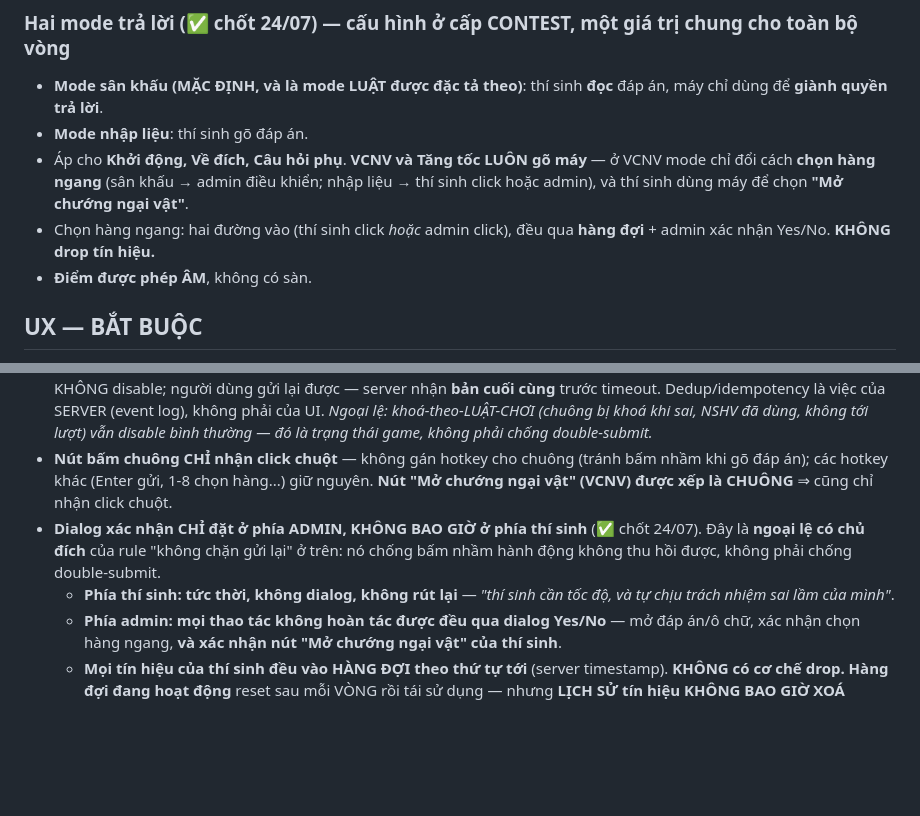
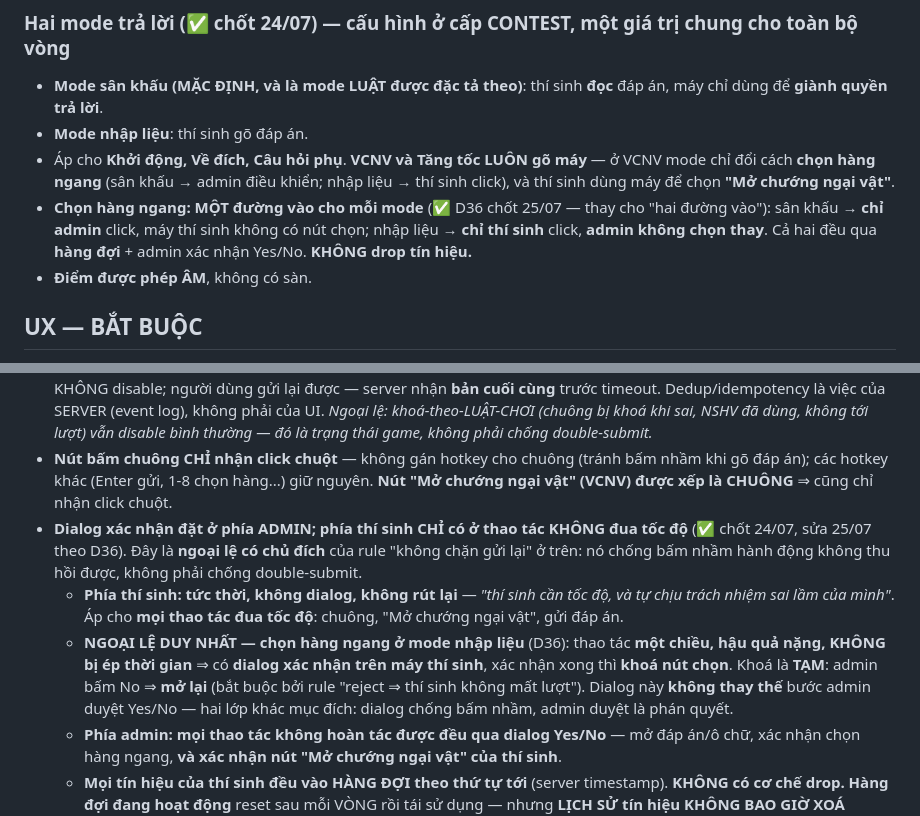
Before and after one commit to Noboroto/KnowledgeDome, a Markdown page: CLAUDE.md, 2 parts joined by grey strips. GitHub-like rendering; blank space fills up the shorter version.

Commit message:
docs: scope the contestant-side dialog ban to speed-critical actions
Per Đ-36, VCNV row selection in input mode is the single exception: the
action is one-way, heavy, and not time-pressured, so a confirm dialog on
the contestant screen is allowed there and nowhere else. Buzzer, "open the
obstacle", and answer submit stay dialog-free.

Also narrows row selection from two entry points to one per mode.

```diff
--- a/CLAUDE.md
+++ b/CLAUDE.md
@@ -82,8 +82,8 @@ Nguyên tắc nền: **máy độc quyền SỰ KIỆN, người độc quyền
 
 - **Mode sân khấu (MẶC ĐỊNH, và là mode LUẬT được đặc tả theo)**: thí sinh **đọc** đáp án, máy chỉ dùng để **giành quyền trả lời**.
 - **Mode nhập liệu**: thí sinh gõ đáp án.
-- Áp cho **Khởi động, Về đích, Câu hỏi phụ**. **VCNV và Tăng tốc LUÔN gõ máy** — ở VCNV mode chỉ đổi cách **chọn hàng ngang** (sân khấu → admin điều khiển; nhập liệu → thí sinh click hoặc admin), và thí sinh dùng máy để chọn **"Mở chướng ngại vật"**.
-- Chọn hàng ngang: hai đường vào (thí sinh click *hoặc* admin click), đều qua **hàng đợi** + admin xác nhận Yes/No. **KHÔNG drop tín hiệu.**
+- Áp cho **Khởi động, Về đích, Câu hỏi phụ**. **VCNV và Tăng tốc LUÔN gõ máy** — ở VCNV mode chỉ đổi cách **chọn hàng ngang** (sân khấu → admin điều khiển; nhập liệu → thí sinh click), và thí sinh dùng máy để chọn **"Mở chướng ngại vật"**.
+- **Chọn hàng ngang: MỘT đường vào cho mỗi mode** (✅ D36 chốt 25/07 — thay cho "hai đường vào"): sân khấu → **chỉ admin** click, máy thí sinh không có nút chọn; nhập liệu → **chỉ thí sinh** click, **admin không chọn thay**. Cả hai đều qua **hàng đợi** + admin xác nhận Yes/No. **KHÔNG drop tín hiệu.**
 - **Điểm được phép ÂM**, không có sàn.
 
 ## UX — BẮT BUỘC
@@ -94,8 +94,9 @@ Nguyên tắc nền: **máy độc quyền SỰ KIỆN, người độc quyền
 - **Immediate Feedback**: Phản hồi người dùng ngay lập tức (≤100ms cho UI, ≤1s cho kết quả đầu tiên). Toast/message thành công hoặc thất bại phải xuất hiện sau mỗi action. Luồng async theo pattern `loading → success/error` (MUI: `Snackbar`/`Alert`; demo tĩnh: toast component chung).
 - **KHÔNG chặn gửi lại (rule chống double-submit đã bị chủ dự án gỡ bỏ)**: nút action chỉ hiện trạng thái loading, KHÔNG disable; người dùng gửi lại được — server nhận **bản cuối cùng** trước timeout. Dedup/idempotency là việc của SERVER (event log), không phải của UI. *Ngoại lệ: khoá-theo-LUẬT-CHƠI (chuông bị khoá khi sai, NSHV đã dùng, không tới lượt) vẫn disable bình thường — đó là trạng thái game, không phải chống double-submit.*
 - **Nút bấm chuông CHỈ nhận click chuột** — không gán hotkey cho chuông (tránh bấm nhầm khi gõ đáp án); các hotkey khác (Enter gửi, 1-8 chọn hàng...) giữ nguyên. **Nút "Mở chướng ngại vật" (VCNV) được xếp là CHUÔNG** ⇒ cũng chỉ nhận click chuột.
-- **Dialog xác nhận CHỈ đặt ở phía ADMIN, KHÔNG BAO GIỜ ở phía thí sinh** (✅ chốt 24/07). Đây là **ngoại lệ có chủ đích** của rule "không chặn gửi lại" ở trên: nó chống bấm nhầm hành động không thu hồi được, không phải chống double-submit.
-  - **Phía thí sinh: tức thời, không dialog, không rút lại** — *"thí sinh cần tốc độ, và tự chịu trách nhiệm sai lầm của mình"*.
+- **Dialog xác nhận đặt ở phía ADMIN; phía thí sinh CHỈ có ở thao tác KHÔNG đua tốc độ** (✅ chốt 24/07, sửa 25/07 theo D36). Đây là **ngoại lệ có chủ đích** của rule "không chặn gửi lại" ở trên: nó chống bấm nhầm hành động không thu hồi được, không phải chống double-submit.
+  - **Phía thí sinh: tức thời, không dialog, không rút lại** — *"thí sinh cần tốc độ, và tự chịu trách nhiệm sai lầm của mình"*. Áp cho **mọi thao tác đua tốc độ**: chuông, "Mở chướng ngại vật", gửi đáp án.
+  - **NGOẠI LỆ DUY NHẤT — chọn hàng ngang ở mode nhập liệu** (D36): thao tác **một chiều, hậu quả nặng, KHÔNG bị ép thời gian** ⇒ có **dialog xác nhận trên máy thí sinh**, xác nhận xong thì **khoá nút chọn**. Khoá là **TẠM**: admin bấm No ⇒ **mở lại** (bắt buộc bởi rule "reject ⇒ thí sinh không mất lượt"). Dialog này **không thay thế** bước admin duyệt Yes/No — hai lớp khác mục đích: dialog chống bấm nhầm, admin duyệt là phán quyết.
   - **Phía admin: mọi thao tác không hoàn tác được đều qua dialog Yes/No** — mở đáp án/ô chữ, xác nhận chọn hàng ngang, **và xác nhận nút "Mở chướng ngại vật" của thí sinh**.
   - **Mọi tín hiệu của thí sinh đều vào HÀNG ĐỢI theo thứ tự tới** (server timestamp). **KHÔNG có cơ chế drop.** **Hàng đợi đang hoạt động** reset sau mỗi VÒNG rồi tái sử dụng — nhưng **LỊCH SỬ tín hiệu KHÔNG BAO GIỜ XOÁ** (append-only), để admin xem lại và **gỡ lệnh cấm** khi cần. Queue **chỉ CHẶN ở VCNV**:
     - **VCNV** (chọn hàng ngang, "Mở chướng ngại vật") — queue **chặn**: admin duyệt lần lượt, xác nhận mới có hiệu lực. Reject ⇒ tín hiệu kế tiếp lên, **thí sinh KHÔNG mất lượt**. Đây là chỗ sửa lỗi bấm nhầm của thí sinh — admin bấm No, không phải bắt thí sinh xác nhận.
```
